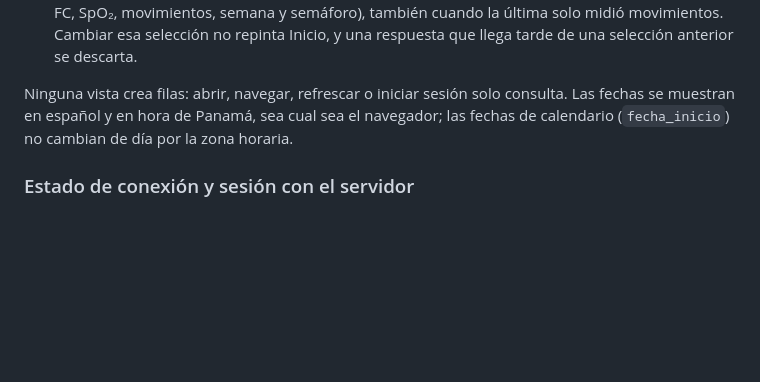
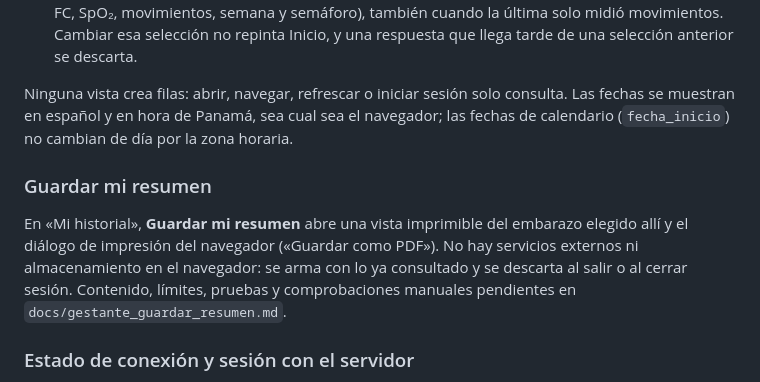
Before and after one commit to TinuFagbemi/tesis-bi-prenatal, a Markdown page: README.md, the part around the change. GitHub-like rendering; blank space fills up the shorter version.

```diff
--- a/README.md
+++ b/README.md
@@ -1893,6 +1893,15 @@ consulta. Las fechas se muestran en español
 y en hora de Panamá, sea cual sea el navegador; las fechas de calendario
 (`fecha_inicio`) no cambian de día por la zona horaria.
 
+### Guardar mi resumen
+
+En «Mi historial», **Guardar mi resumen** abre una vista imprimible del
+embarazo elegido allí y el diálogo de impresión del navegador («Guardar como
+PDF»). No hay servicios externos ni almacenamiento en el navegador: se arma
+con lo ya consultado y se descarta al salir o al cerrar sesión. Contenido,
+límites, pruebas y comprobaciones manuales pendientes en
+`docs/gestante_guardar_resumen.md`.
+
 ### Estado de conexión y sesión con el servidor
 
 No hay indicador permanente en el encabezado (la píldora «Conectada al
```
Also changed, not shown: docs/gestante_guardar_resumen.md (added, +322 -0 lines).
